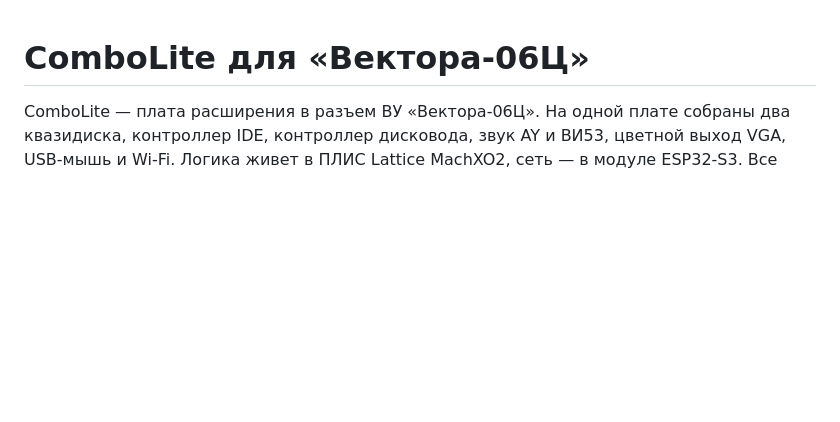
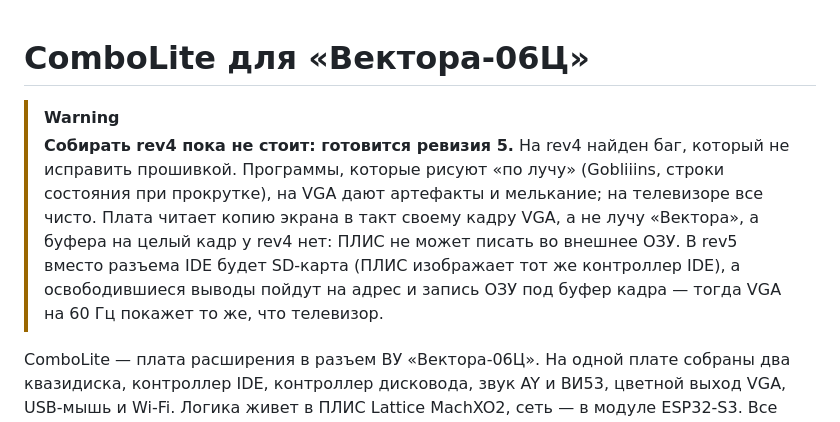
Before and after one commit to ekundo/combolite, a Markdown page: README.md, the part around the change. GitHub-like rendering; blank space fills up the shorter version.

Commit message:
README: предупреждение — rev4 собирать пока не стоит, найден баг VGA, который не исправить прошивкой; готовится rev5 с SD-картой вместо IDE и буфером кадра в ОЗУ

```diff
--- a/README.md
+++ b/README.md
@@ -1,4 +1,14 @@
 # ComboLite для «Вектора-06Ц»
+
+> [!WARNING]
+> **Собирать rev4 пока не стоит: готовится ревизия 5.** На rev4 найден баг,
+> который не исправить прошивкой. Программы, которые рисуют «по лучу»
+> (Gobliiins, строки состояния при прокрутке), на VGA дают артефакты и
+> мелькание; на телевизоре все чисто. Плата читает копию экрана в такт своему
+> кадру VGA, а не лучу «Вектора», а буфера на целый кадр у rev4 нет: ПЛИС не
+> может писать во внешнее ОЗУ. В rev5 вместо разъема IDE будет SD-карта (ПЛИС
+> изображает тот же контроллер IDE), а освободившиеся выводы пойдут на адрес и
+> запись ОЗУ под буфер кадра — тогда VGA на 60 Гц покажет то же, что телевизор.
 
 ComboLite — плата расширения в разъем ВУ «Вектора-06Ц». На одной плате
 собраны два квазидиска, контроллер IDE, контроллер дисковода, звук AY и ВИ53,
```
